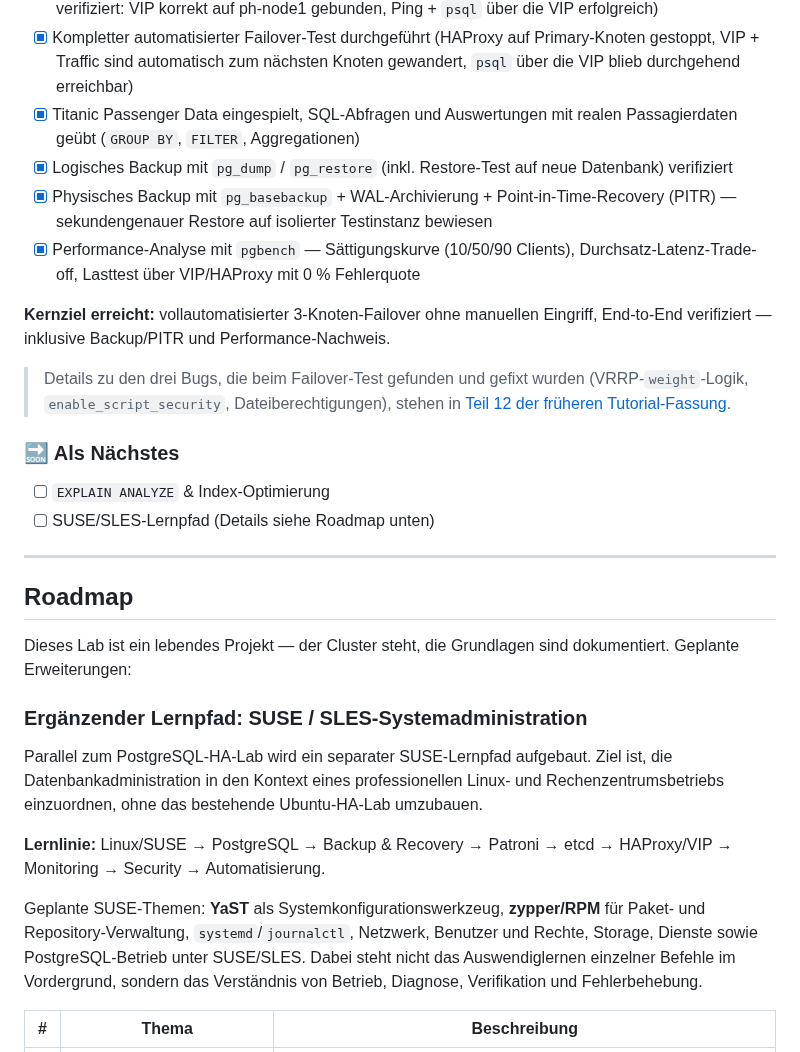
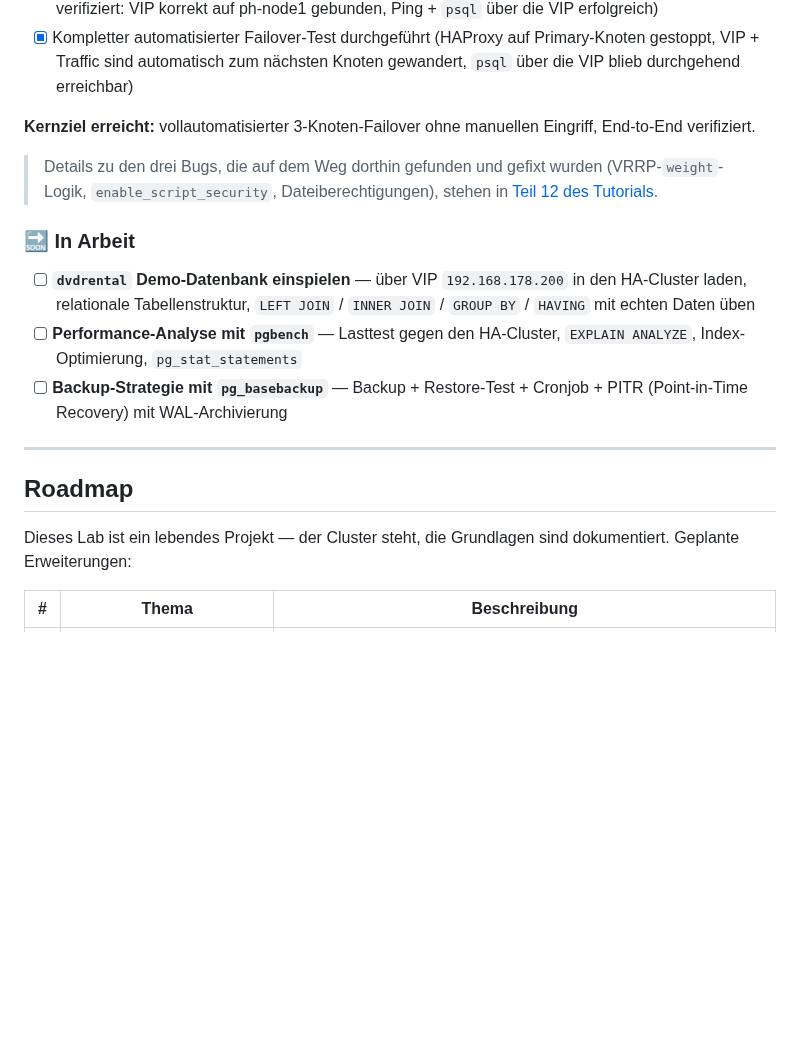
Before and after one commit to florian-englmeier/postgresql-ha-lab, a Markdown page: README.md, the part around one of its changes. Rendered like a GitHub page; blank space fills up the shorter version.

Commit message:
docs: README-Fortschritt und Tutorial-Links aktualisieren

```diff
--- a/README.md
+++ b/README.md
@@ -102,34 +102,22 @@ Jeder etcd-Knoten braucht zwei getrennte Adressen:
 - [x] HAProxy konfiguriert (Health-Check gegen Patroni REST-API, routet automatisch zur Primary)
 - [x] keepalived konfiguriert (virtuelle IP `192.168.178.200`, Unicast-VRRP, Track-Script gegen HAProxy — verifiziert: VIP korrekt auf ph-node1 gebunden, Ping + `psql` über die VIP erfolgreich)
 - [x] Kompletter automatisierter Failover-Test durchgeführt (HAProxy auf Primary-Knoten gestoppt, VIP + Traffic sind automatisch zum nächsten Knoten gewandert, `psql` über die VIP blieb durchgehend erreichbar)
-- [x] Titanic Passenger Data eingespielt, SQL-Abfragen und Auswertungen mit realen Passagierdaten geübt (`GROUP BY`, `FILTER`, Aggregationen)
-- [x] Logisches Backup mit `pg_dump` / `pg_restore` (inkl. Restore-Test auf neue Datenbank) verifiziert
-- [x] Physisches Backup mit `pg_basebackup` + WAL-Archivierung + Point-in-Time-Recovery (PITR) — sekundengenauer Restore auf isolierter Testinstanz bewiesen
-- [x] Performance-Analyse mit `pgbench` — Sättigungskurve (10/50/90 Clients), Durchsatz-Latenz-Trade-off, Lasttest über VIP/HAProxy mit 0 % Fehlerquote
 
-**Kernziel erreicht:** vollautomatisierter 3-Knoten-Failover ohne manuellen Eingriff, End-to-End verifiziert — inklusive Backup/PITR und Performance-Nachweis.
+**Kernziel erreicht:** vollautomatisierter 3-Knoten-Failover ohne manuellen Eingriff, End-to-End verifiziert.
 
-> Details zu den drei Bugs, die beim Failover-Test gefunden und gefixt wurden (VRRP-`weight`-Logik, `enable_script_security`, Dateiberechtigungen), stehen in [Teil 12 der früheren Tutorial-Fassung](./TUTORIAL.md#teil-12--der-echte-failover-test-und-drei-bugs-unterwegs).
+> Details zu den drei Bugs, die auf dem Weg dorthin gefunden und gefixt wurden (VRRP-`weight`-Logik, `enable_script_security`, Dateiberechtigungen), stehen in [Teil 12 des Tutorials](./TUTORIAL.md#teil-12--der-echte-failover-test-und-drei-bugs-unterwegs).
 
-### 🔜 Als Nächstes
+### 🔜 In Arbeit
 
-- [ ] `EXPLAIN ANALYZE` & Index-Optimierung
-- [ ] SUSE/SLES-Lernpfad (Details siehe Roadmap unten)
+- [ ] **`dvdrental` Demo-Datenbank einspielen** — über VIP `192.168.178.200` in den HA-Cluster laden, relationale Tabellenstruktur, `LEFT JOIN` / `INNER JOIN` / `GROUP BY` / `HAVING` mit echten Daten üben
+- [ ] **Performance-Analyse mit `pgbench`** — Lasttest gegen den HA-Cluster, `EXPLAIN ANALYZE`, Index-Optimierung, `pg_stat_statements`
+- [ ] **Backup-Strategie mit `pg_basebackup`** — Backup + Restore-Test + Cronjob + PITR (Point-in-Time Recovery) mit WAL-Archivierung
 
 ---
 
 ## Roadmap
 
 Dieses Lab ist ein lebendes Projekt — der Cluster steht, die Grundlagen sind dokumentiert. Geplante Erweiterungen:
-
-### Ergänzender Lernpfad: SUSE / SLES-Systemadministration
-
-Parallel zum PostgreSQL-HA-Lab wird ein separater SUSE-Lernpfad aufgebaut. Ziel ist, die Datenbankadministration in den Kontext eines professionellen Linux- und Rechenzentrumsbetriebs einzuordnen, ohne das bestehende Ubuntu-HA-Lab umzubauen.
-
-**Lernlinie:** Linux/SUSE → PostgreSQL → Backup & Recovery → Patroni → etcd → HAProxy/VIP → Monitoring → Security → Automatisierung.
-
-Geplante SUSE-Themen: **YaST** als Systemkonfigurationswerkzeug, **zypper/RPM** für Paket- und Repository-Verwaltung, `systemd`/`journalctl`, Netzwerk, Benutzer und Rechte, Storage, Dienste sowie PostgreSQL-Betrieb unter SUSE/SLES. Dabei steht nicht das Auswendiglernen einzelner Befehle im Vordergrund, sondern das Verständnis von Betrieb, Diagnose, Verifikation und Fehlerbehebung.
-
 
 | # | Thema | Beschreibung |
 |---|---|---|
```
Also changed, not shown: other parts of README.md (+4 -4 lines).
